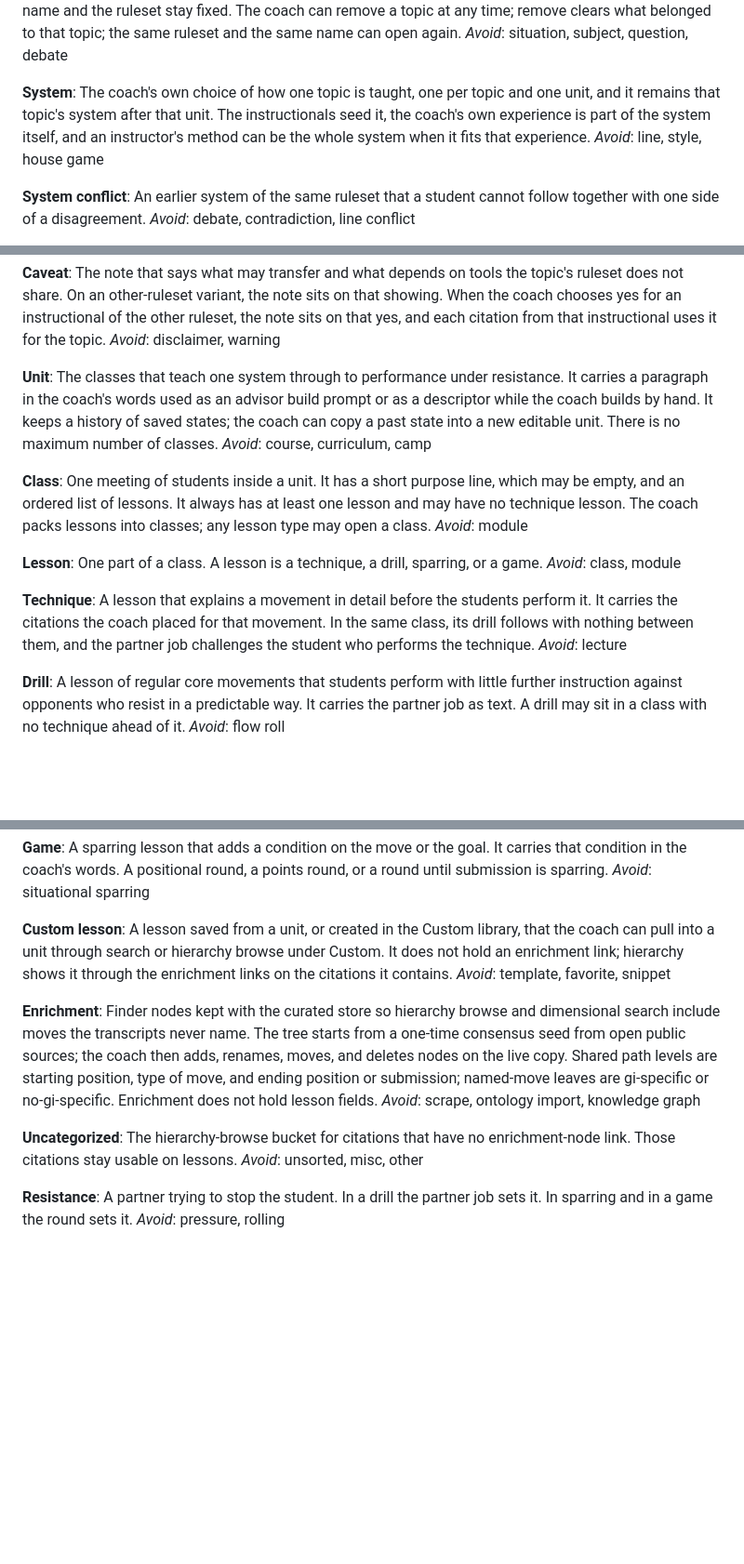
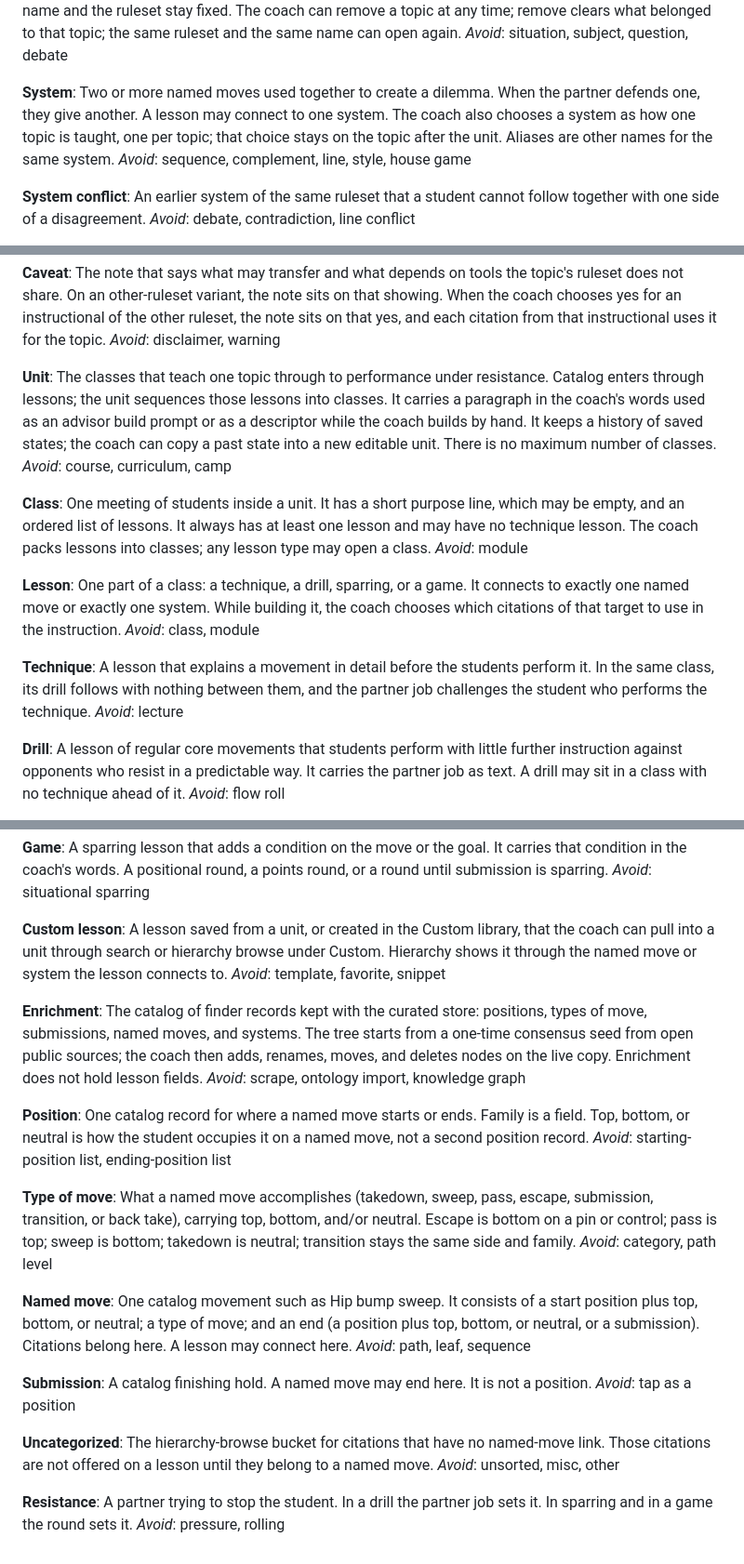
Before and after one commit to djsciman/video_transcriber_rag, a Markdown page: GLOSSARY.md, 3 parts joined by grey strips. Shown at 93% size. GitHub-like rendering; blank space fills up the shorter version.

Commit message:
Lock catalog and activity terms from closed issue 26.
Position, type of move, named move, submission, and system are catalog. A lesson connects to one named move or one system. Citations belong to a named move.

```diff
--- a/GLOSSARY.md
+++ b/GLOSSARY.md
@@ -69,8 +69,8 @@ Gi or no-gi work the coach chooses to teach, at the grain the coach names, becau
 _Avoid_: situation, subject, question, debate
 
 **System**:
-The coach's own choice of how one topic is taught, one per topic and one unit, and it remains that topic's system after that unit. The instructionals seed it, the coach's own experience is part of the system itself, and an instructor's method can be the whole system when it fits that experience.
-_Avoid_: line, style, house game
+Two or more named moves used together to create a dilemma. When the partner defends one, they give another. A lesson may connect to one system. The coach also chooses a system as how one topic is taught, one per topic; that choice stays on the topic after the unit. Aliases are other names for the same system.
+_Avoid_: sequence, complement, line, style, house game
 
 **System conflict**:
 An earlier system of the same ruleset that a student cannot follow together with one side of a disagreement.
@@ -93,7 +93,7 @@ The note that says what may transfer and what depends on tools the topic's rules
 _Avoid_: disclaimer, warning
 
 **Unit**:
-The classes that teach one system through to performance under resistance. It carries a paragraph in the coach's words used as an advisor build prompt or as a descriptor while the coach builds by hand. It keeps a history of saved states; the coach can copy a past state into a new editable unit. There is no maximum number of classes.
+The classes that teach one topic through to performance under resistance. Catalog enters through lessons; the unit sequences those lessons into classes. It carries a paragraph in the coach's words used as an advisor build prompt or as a descriptor while the coach builds by hand. It keeps a history of saved states; the coach can copy a past state into a new editable unit. There is no maximum number of classes.
 _Avoid_: course, curriculum, camp
 
 **Class**:
@@ -101,11 +101,11 @@ One meeting of students inside a unit. It has a short purpose line, which may be
 _Avoid_: module
 
 **Lesson**:
-One part of a class. A lesson is a technique, a drill, sparring, or a game.
+One part of a class: a technique, a drill, sparring, or a game. It connects to exactly one named move or exactly one system. While building it, the coach chooses which citations of that target to use in the instruction.
 _Avoid_: class, module
 
 **Technique**:
-A lesson that explains a movement in detail before the students perform it. It carries the citations the coach placed for that movement. In the same class, its drill follows with nothing between them, and the partner job challenges the student who performs the technique.
+A lesson that explains a movement in detail before the students perform it. In the same class, its drill follows with nothing between them, and the partner job challenges the student who performs the technique.
 _Avoid_: lecture
 
 **Drill**:
@@ -129,15 +129,31 @@ A sparring lesson that adds a condition on the move or the goal. It carries that
 _Avoid_: situational sparring
 
 **Custom lesson**:
-A lesson saved from a unit, or created in the Custom library, that the coach can pull into a unit through search or hierarchy browse under Custom. It does not hold an enrichment link; hierarchy shows it through the enrichment links on the citations it contains.
+A lesson saved from a unit, or created in the Custom library, that the coach can pull into a unit through search or hierarchy browse under Custom. Hierarchy shows it through the named move or system the lesson connects to.
 _Avoid_: template, favorite, snippet
 
 **Enrichment**:
-Finder nodes kept with the curated store so hierarchy browse and dimensional search include moves the transcripts never name. The tree starts from a one-time consensus seed from open public sources; the coach then adds, renames, moves, and deletes nodes on the live copy. Shared path levels are starting position, type of move, and ending position or submission; named-move leaves are gi-specific or no-gi-specific. Enrichment does not hold lesson fields.
+The catalog of finder records kept with the curated store: positions, types of move, submissions, named moves, and systems. The tree starts from a one-time consensus seed from open public sources; the coach then adds, renames, moves, and deletes nodes on the live copy. Enrichment does not hold lesson fields.
 _Avoid_: scrape, ontology import, knowledge graph
 
+**Position**:
+One catalog record for where a named move starts or ends. Family is a field. Top, bottom, or neutral is how the student occupies it on a named move, not a second position record.
+_Avoid_: starting-position list, ending-position list
+
+**Type of move**:
+What a named move accomplishes (takedown, sweep, pass, escape, submission, transition, or back take), carrying top, bottom, and/or neutral. Escape is bottom on a pin or control; pass is top; sweep is bottom; takedown is neutral; transition stays the same side and family.
+_Avoid_: category, path level
+
+**Named move**:
+One catalog movement such as Hip bump sweep. It consists of a start position plus top, bottom, or neutral; a type of move; and an end (a position plus top, bottom, or neutral, or a submission). Citations belong here. A lesson may connect here.
+_Avoid_: path, leaf, sequence
+
+**Submission**:
+A catalog finishing hold. A named move may end here. It is not a position.
+_Avoid_: tap as a position
+
 **Uncategorized**:
-The hierarchy-browse bucket for citations that have no enrichment-node link. Those citations stay usable on lessons.
+The hierarchy-browse bucket for citations that have no named-move link. Those citations are not offered on a lesson until they belong to a named move.
 _Avoid_: unsorted, misc, other
 
 **Resistance**:
```
Also changed, not shown: other parts of GLOSSARY.md (+1 -1 lines).
